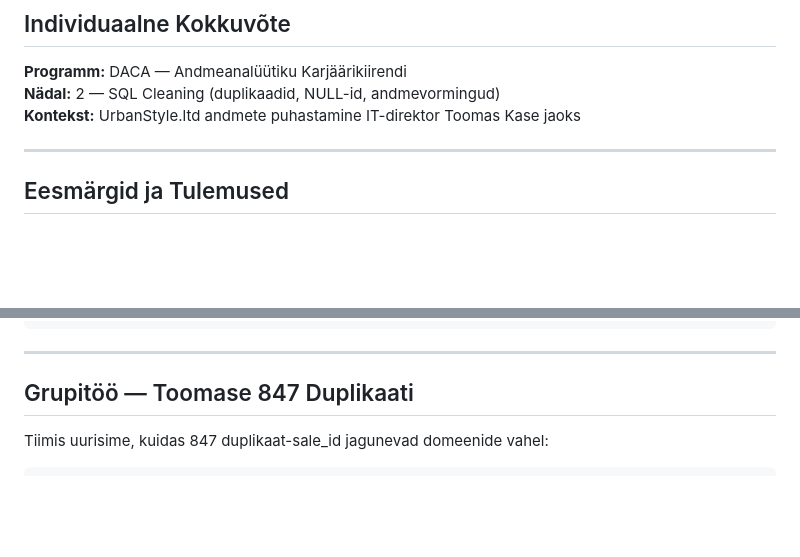
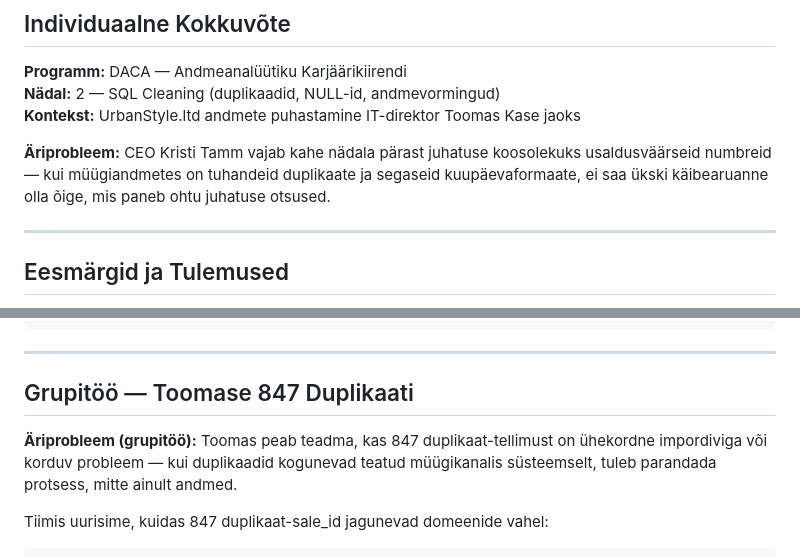
Before and after one commit to kaarusdoris-a11y/DACA_portfolio, a Markdown page: week-2/WEEK2_README.md, 2 parts joined by grey strips. Drawn GitHub-style; blank space fills up the shorter version.

````diff
--- a/week-2/WEEK2_SUMMARY.md
+++ b/week-2/WEEK2_README.md
@@ -4,6 +4,8 @@
 **Programm:** DACA — Andmeanalüütiku Karjäärikiirendi
 **Nädal:** 2 — SQL Cleaning (duplikaadid, NULL-id, andmevormingud)
 **Kontekst:** UrbanStyle.ltd andmete puhastamine IT-direktor Toomas Kase jaoks
+
+**Äriprobleem:** CEO Kristi Tamm vajab kahe nädala pärast juhatuse koosolekuks usaldusväärseid numbreid — kui müügiandmetes on tuhandeid duplikaate ja segaseid kuupäevaformaate, ei saa ükski käibearuanne olla õige, mis paneb ohtu juhatuse otsused.
 
 ---
 
@@ -122,6 +124,8 @@ WHERE sale_date > CURRENT_DATE;
 
 ## Grupitöö — Toomase 847 Duplikaati
 
+**Äriprobleem (grupitöö):** Toomas peab teadma, kas 847 duplikaat-tellimust on ühekordne impordiviga või korduv probleem — kui duplikaadid kogunevad teatud müügikanalis süsteemselt, tuleb parandada protsess, mitte ainult andmed.
+
 Tiimis uurisime, kuidas 847 duplikaat-sale_id jagunevad domeenide vahel:
 
 ```sql
````
